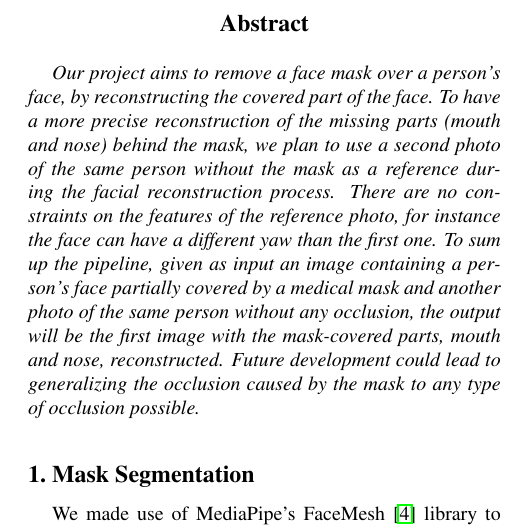
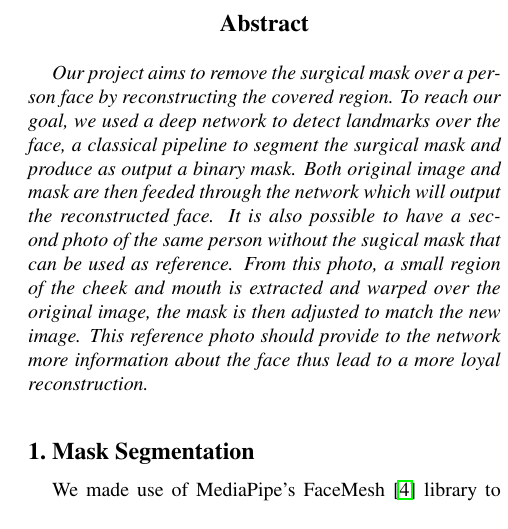
Before and after one commit to LucaLumetti/CVProject, a LaTeX paper (pdf/cvproject.tex): part of one column of page 1 of 6, cut so that both start at the same text. Compiled offline with pdfLaTeX.

Commit message:
abstract

```diff
--- a/pdf/cvproject.tex
+++ b/pdf/cvproject.tex
@@ -47,20 +47,19 @@ Matteo Di Bartolomeo\\
 %\thispagestyle{empty}
 
 %%%%%%%%% ABSTRACT
+
 \begin{abstract}
-  %% DA RIFARE UNA VOLTA FINITO TUTTO
-  Our project aims to remove a face mask over a person’s face, by reconstructing
-  the covered part of the face. To have a more precise reconstruction of the
-  missing parts (mouth and nose) behind the mask, we plan to use a second photo
-  of the same person without the mask as a reference during the facial
-  reconstruction process. There are no constraints on the features of the
-  reference photo, for instance the face can have a different yaw than the first
-  one. To sum up the pipeline, given as input an image containing a person’s
-  face partially covered by a medical mask and another photo of the same person
-  without any occlusion, the output will be the first image with the
-  mask-covered parts, mouth and nose, reconstructed. Future development could
-  lead to generalizing the occlusion caused by the mask to any type of occlusion
-  possible.
+  Our project aims to remove the surgical mask over a person face by
+  reconstructing the covered region. To reach our goal, we used a deep network
+  to detect landmarks over the face, a classical pipeline to segment the
+  surgical mask and produce as output a binary mask. Both original image and
+  mask are then feeded through the network which will output the reconstructed
+  face. It is also possible to have a second photo of the same person without
+  the sugical mask that can be used as reference. From this photo, a small
+  region of the cheek and mouth is extracted and warped over the original image,
+  the mask is then adjusted to match the new image. This reference photo should
+  provide to the network more information about the face thus lead to a more
+  loyal reconstruction.
 \end{abstract}
 
 %%%%%%%%% BODY TEXT
```
Also changed, not shown: pdf/cvproject.pdf.
